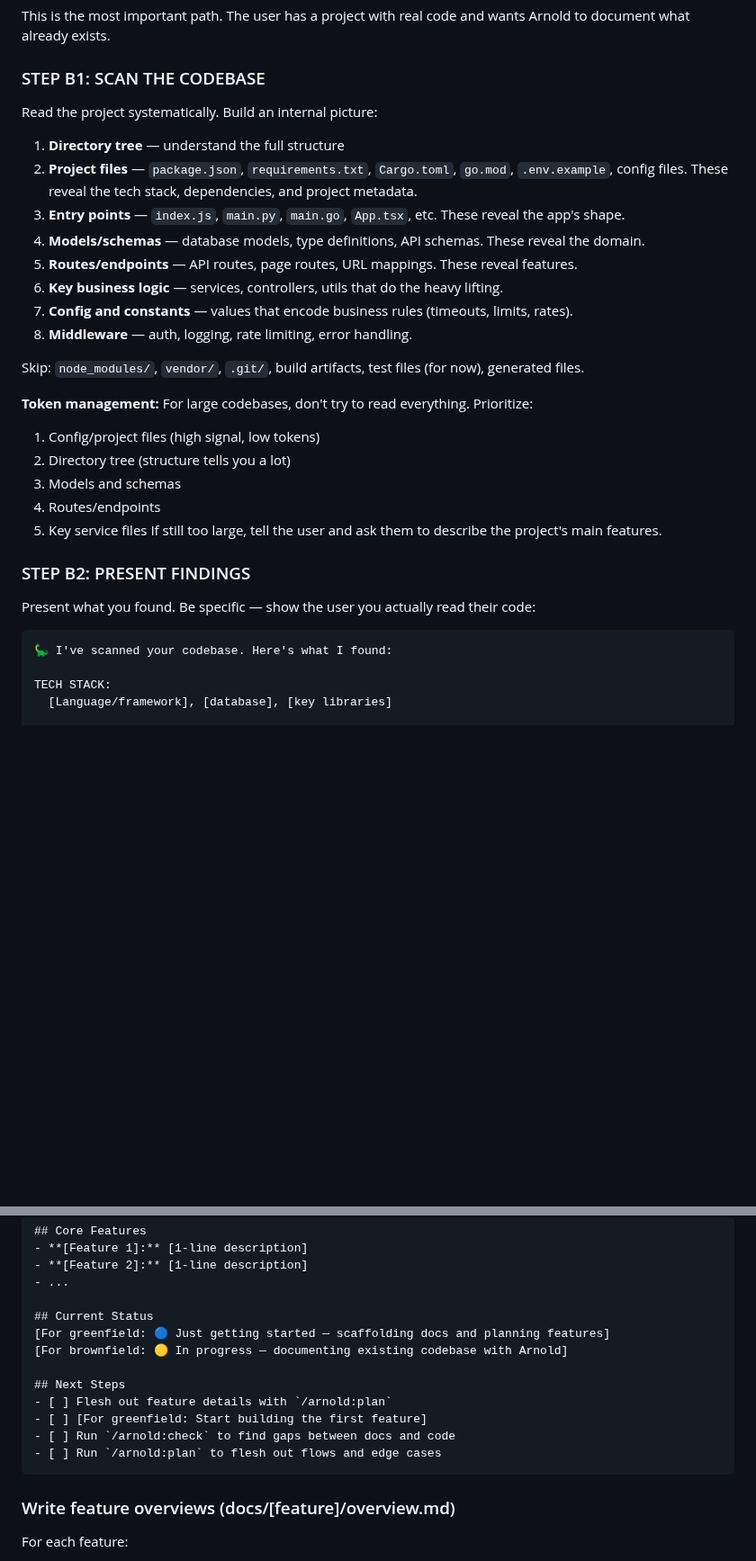
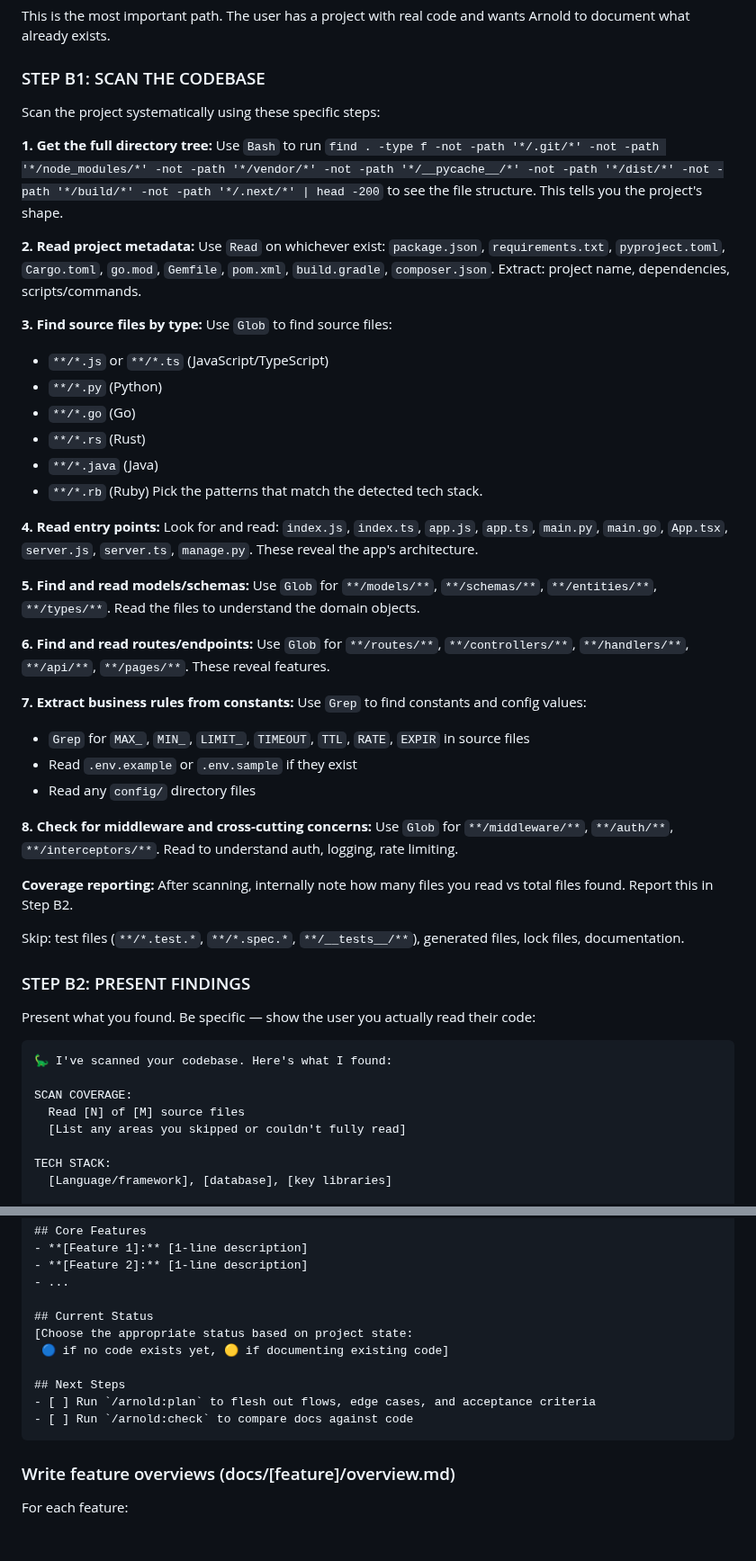
Before and after one commit to ArtifactHQ/Arnold, a Markdown page: commands/arnold/init.md, 2 parts joined by grey strips. Shown at 90% size. GitHub-like rendering; blank space fills up the shorter version.

````diff
--- a/commands/arnold/init.md
+++ b/commands/arnold/init.md
@@ -89,26 +100,45 @@ This is the most important path. The user has a project with real code and wants
 
 ### STEP B1: SCAN THE CODEBASE
 
-Read the project systematically. Build an internal picture:
+Scan the project systematically using these specific steps:
 
-1. **Directory tree** — understand the full structure
-2. **Project files** — `package.json`, `requirements.txt`, `Cargo.toml`, `go.mod`, `.env.example`, config files. These reveal the tech stack, dependencies, and project metadata.
-3. **Entry points** — `index.js`, `main.py`, `main.go`, `App.tsx`, etc. These reveal the app's shape.
-4. **Models/schemas** — database models, type definitions, API schemas. These reveal the domain.
-5. **Routes/endpoints** — API routes, page routes, URL mappings. These reveal features.
-6. **Key business logic** — services, controllers, utils that do the heavy lifting.
-7. **Config and constants** — values that encode business rules (timeouts, limits, rates).
-8. **Middleware** — auth, logging, rate limiting, error handling.
+**1. Get the full directory tree:**
+Use `Bash` to run `find . -type f -not -path '*/.git/*' -not -path '*/node_modules/*' -not -path '*/vendor/*' -not -path '*/__pycache__/*' -not -path '*/dist/*' -not -path '*/build/*' -not -path '*/.next/*' | head -200` to see the file structure. This tells you the project's shape.
 
-Skip: `node_modules/`, `vendor/`, `.git/`, build artifacts, test files (for now), generated files.
+**2. Read project metadata:**
+Use `Read` on whichever exist: `package.json`, `requirements.txt`, `pyproject.toml`, `Cargo.toml`, `go.mod`, `Gemfile`, `pom.xml`, `build.gradle`, `composer.json`. Extract: project name, dependencies, scripts/commands.
 
-**Token management:** For large codebases, don't try to read everything. Prioritize:
-1. Config/project files (high signal, low tokens)
-2. Directory tree (structure tells you a lot)
-3. Models and schemas
-4. Routes/endpoints
-5. Key service files
-If still too large, tell the user and ask them to describe the project's main features.
+**3. Find source files by type:**
+Use `Glob` to find source files:
+- `**/*.js` or `**/*.ts` (JavaScript/TypeScript)
+- `**/*.py` (Python)
+- `**/*.go` (Go)
+- `**/*.rs` (Rust)
+- `**/*.java` (Java)
+- `**/*.rb` (Ruby)
+Pick the patterns that match the detected tech stack.
+
+**4. Read entry points:**
+Look for and read: `index.js`, `index.ts`, `app.js`, `app.ts`, `main.py`, `main.go`, `App.tsx`, `server.js`, `server.ts`, `manage.py`. These reveal the app's architecture.
+
+**5. Find and read models/schemas:**
+Use `Glob` for `**/models/**`, `**/schemas/**`, `**/entities/**`, `**/types/**`. Read the files to understand the domain objects.
+
+**6. Find and read routes/endpoints:**
+Use `Glob` for `**/routes/**`, `**/controllers/**`, `**/handlers/**`, `**/api/**`, `**/pages/**`. These reveal features.
+
+**7. Extract business rules from constants:**
+Use `Grep` to find constants and config values:
+- `Grep` for `MAX_`, `MIN_`, `LIMIT_`, `TIMEOUT`, `TTL`, `RATE`, `EXPIR` in source files
+- Read `.env.example` or `.env.sample` if they exist
+- Read any `config/` directory files
+
+**8. Check for middleware and cross-cutting concerns:**
+Use `Glob` for `**/middleware/**`, `**/auth/**`, `**/interceptors/**`. Read to understand auth, logging, rate limiting.
+
+**Coverage reporting:** After scanning, internally note how many files you read vs total files found. Report this in Step B2.
+
+Skip: test files (`**/*.test.*`, `**/*.spec.*`, `**/__tests__/**`), generated files, lock files, documentation.
 
 ### STEP B2: PRESENT FINDINGS
 
@@ -116,6 +146,10 @@ Present what you found. Be specific — show the user you actually read their co
 
 ```
 🦕 I've scanned your codebase. Here's what I found:
+
+SCAN COVERAGE:
+  Read [N] of [M] source files
+  [List any areas you skipped or couldn't fully read]
 
 TECH STACK:
   [Language/framework], [database], [key libraries]
@@ -300,14 +334,12 @@ docs/
 - ...
 
 ## Current Status
-[For greenfield: 🔵 Just getting started — scaffolding docs and planning features]
-[For brownfield: 🟡 In progress — documenting existing codebase with Arnold]
+[Choose the appropriate status based on project state:
+ 🔵 if no code exists yet, 🟡 if documenting existing code]
 
 ## Next Steps
-- [ ] Flesh out feature details with `/arnold:plan`
-- [ ] [For greenfield: Start building the first feature]
-- [ ] Run `/arnold:check` to find gaps between docs and code
-- [ ] Run `/arnold:plan` to flesh out flows and edge cases
+- [ ] Run `/arnold:plan` to flesh out flows, edge cases, and acceptance criteria
+- [ ] Run `/arnold:check` to compare docs against code
 ```
 
 ### Write feature overviews (docs/[feature]/overview.md)
````
Also changed, not shown: other parts of commands/arnold/init.md (+15 -6 lines), README.md (+5 -1 lines), skills/init/SKILL.md (+58 -29 lines).
